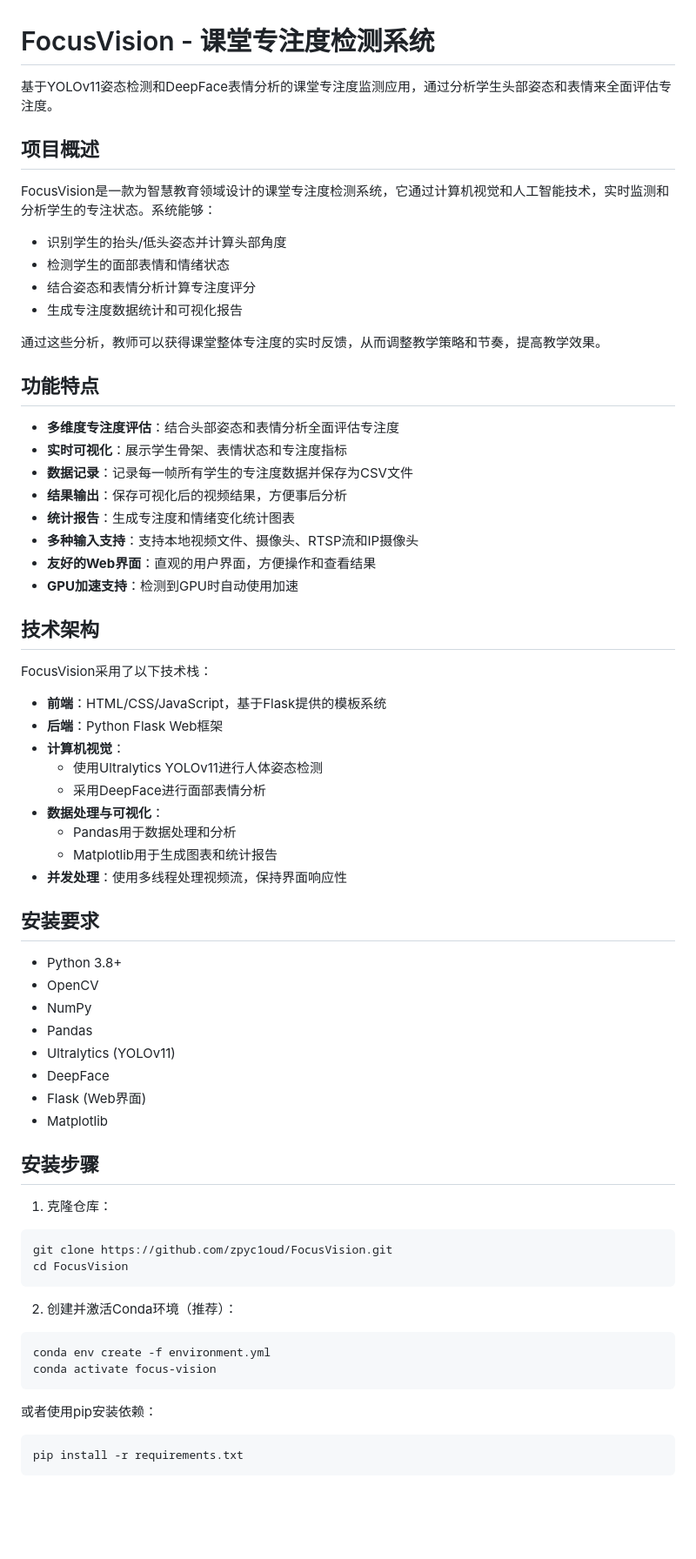
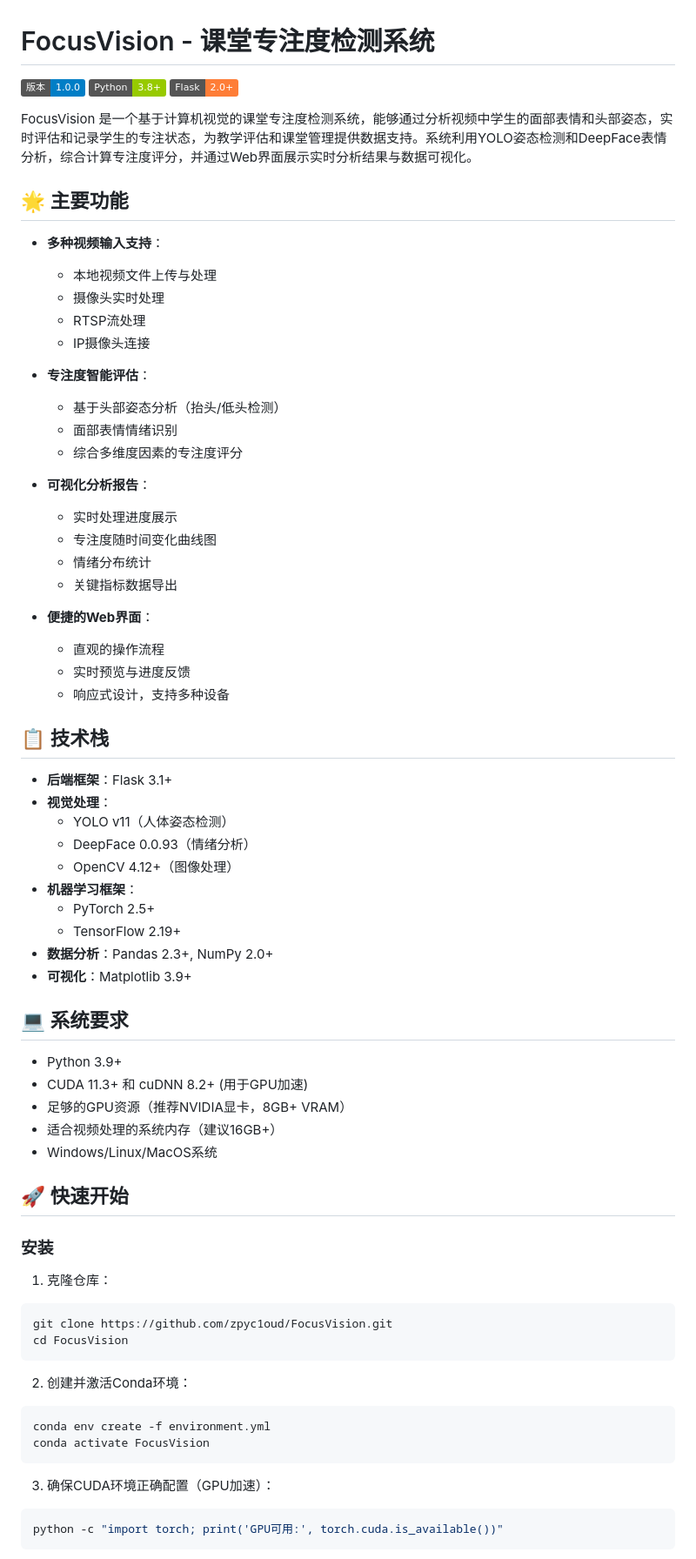
Before and after one commit to zpyc1oud/FocusVision, a Markdown page: README.md, the part around one of its changes. Shown at 87% size. GitHub-like rendering; badges without logos; blank space fills up the shorter version.

Commit message:
Release For FocusVision

````diff
--- a/README.md
+++ b/README.md
@@ -1,55 +1,59 @@
 # FocusVision - 课堂专注度检测系统
 
-基于YOLOv11姿态检测和DeepFace表情分析的课堂专注度监测应用，通过分析学生头部姿态和表情来全面评估专注度。
+![版本](https://img.shields.io/badge/版本-1.0.0-blue)
+![Python](https://img.shields.io/badge/Python-3.8+-green)
+![Flask](https://img.shields.io/badge/Flask-2.0+-orange)
 
-## 项目概述
+FocusVision 是一个基于计算机视觉的课堂专注度检测系统，能够通过分析视频中学生的面部表情和头部姿态，实时评估和记录学生的专注状态，为教学评估和课堂管理提供数据支持。系统利用YOLO姿态检测和DeepFace表情分析，综合计算专注度评分，并通过Web界面展示实时分析结果与数据可视化。
 
-FocusVision是一款为智慧教育领域设计的课堂专注度检测系统，它通过计算机视觉和人工智能技术，实时监测和分析学生的专注状态。系统能够：
+## 🌟 主要功能
 
-- 识别学生的抬头/低头姿态并计算头部角度
-- 检测学生的面部表情和情绪状态
-- 结合姿态和表情分析计算专注度评分
-- 生成专注度数据统计和可视化报告
+- **多种视频输入支持**：
+  - 本地视频文件上传与处理
+  - 摄像头实时处理
+  - RTSP流处理
+  - IP摄像头连接
 
-通过这些分析，教师可以获得课堂整体专注度的实时反馈，从而调整教学策略和节奏，提高教学效果。
+- **专注度智能评估**：
+  - 基于头部姿态分析（抬头/低头检测）
+  - 面部表情情绪识别
+  - 综合多维度因素的专注度评分
 
-## 功能特点
+- **可视化分析报告**：
+  - 实时处理进度展示
+  - 专注度随时间变化曲线图
+  - 情绪分布统计
+  - 关键指标数据导出
 
-- **多维度专注度评估**：结合头部姿态和表情分析全面评估专注度
-- **实时可视化**：展示学生骨架、表情状态和专注度指标
-- **数据记录**：记录每一帧所有学生的专注度数据并保存为CSV文件
-- **结果输出**：保存可视化后的视频结果，方便事后分析
-- **统计报告**：生成专注度和情绪变化统计图表
-- **多种输入支持**：支持本地视频文件、摄像头、RTSP流和IP摄像头
-- **友好的Web界面**：直观的用户界面，方便操作和查看结果
-- **GPU加速支持**：检测到GPU时自动使用加速
+- **便捷的Web界面**：
+  - 直观的操作流程
+  - 实时预览与进度反馈
+  - 响应式设计，支持多种设备
 
-## 技术架构
+## 📋 技术栈
 
-FocusVision采用了以下技术栈：
+- **后端框架**：Flask 3.1+
+- **视觉处理**：
+  - YOLO v11（人体姿态检测）
+  - DeepFace 0.0.93（情绪分析）
+  - OpenCV 4.12+（图像处理）
+- **机器学习框架**：
+  - PyTorch 2.5+
+  - TensorFlow 2.19+
+- **数据分析**：Pandas 2.3+, NumPy 2.0+
+- **可视化**：Matplotlib 3.9+
 
-- **前端**：HTML/CSS/JavaScript，基于Flask提供的模板系统
-- **后端**：Python Flask Web框架
-- **计算机视觉**：
-  - 使用Ultralytics YOLOv11进行人体姿态检测
-  - 采用DeepFace进行面部表情分析
-- **数据处理与可视化**：
-  - Pandas用于数据处理和分析
-  - Matplotlib用于生成图表和统计报告
-- **并发处理**：使用多线程处理视频流，保持界面响应性
+## 💻 系统要求
 
-## 安装要求
+- Python 3.9+
+- CUDA 11.3+ 和 cuDNN 8.2+ (用于GPU加速)
+- 足够的GPU资源（推荐NVIDIA显卡，8GB+ VRAM）
+- 适合视频处理的系统内存（建议16GB+）
+- Windows/Linux/MacOS系统
 
-- Python 3.8+
-- OpenCV
-- NumPy
-- Pandas
-- Ultralytics (YOLOv11)
-- DeepFace
-- Flask (Web界面)
-- Matplotlib
+## 🚀 快速开始
 
-## 安装步骤
+### 安装
 
 1. 克隆仓库：
 
@@ -58,16 +62,16 @@ git clone https://github.com/zpyc1oud/FocusVision.git
 cd FocusVision
 ```
 
-2. 创建并激活Conda环境（推荐）：
+2. 创建并激活Conda环境：
 
 ```bash
 conda env create -f environment.yml
-conda activate focus-vision
+conda activate FocusVision
 ```
 
-或者使用pip安装依赖：
+3. 确保CUDA环境正确配置（GPU加速）：
 
 ```bash
-pip install -r requirements.txt
+python -c "import torch; print('GPU可用:', torch.cuda.is_available())"
 ```
 
````
Also changed, not shown: other parts of README.md (+44 -122 lines).
